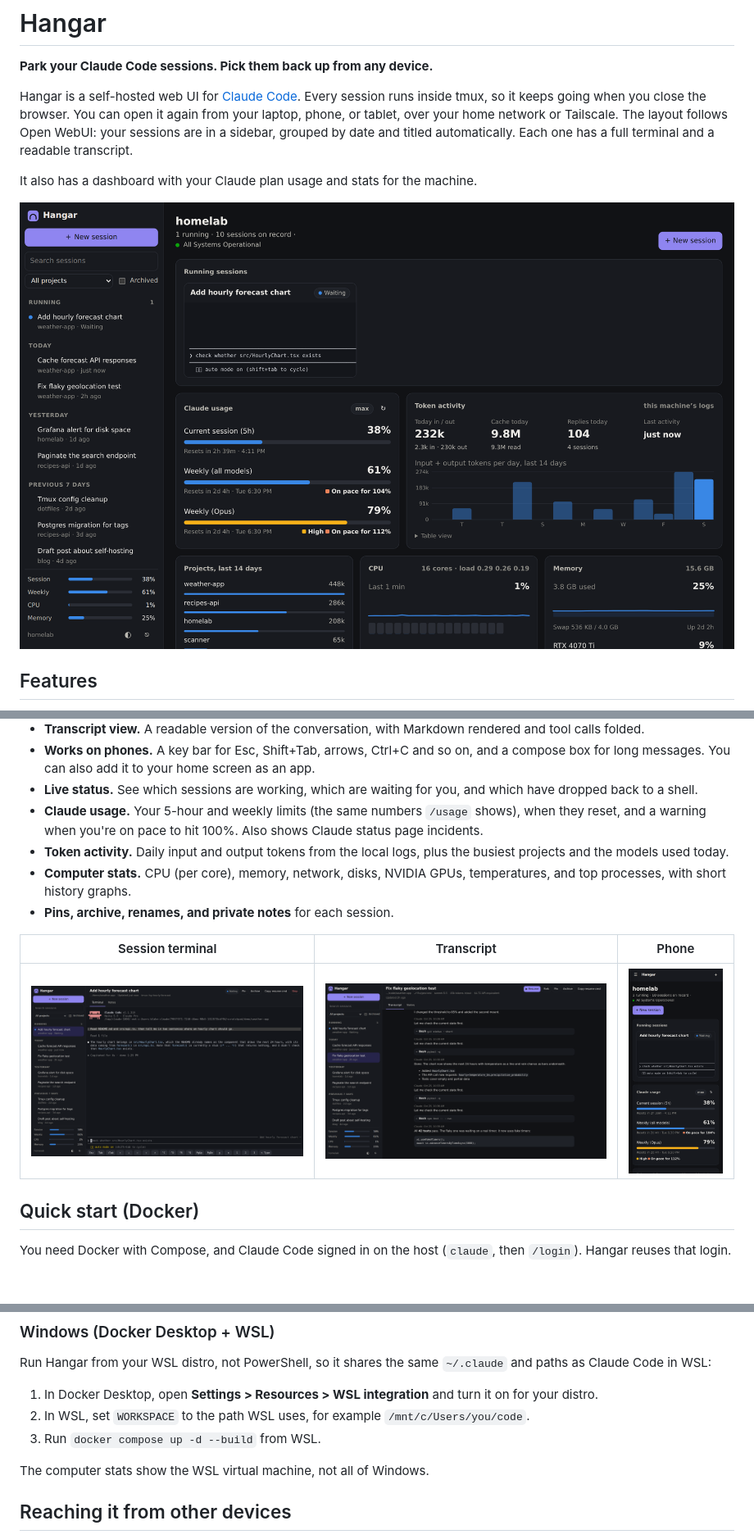
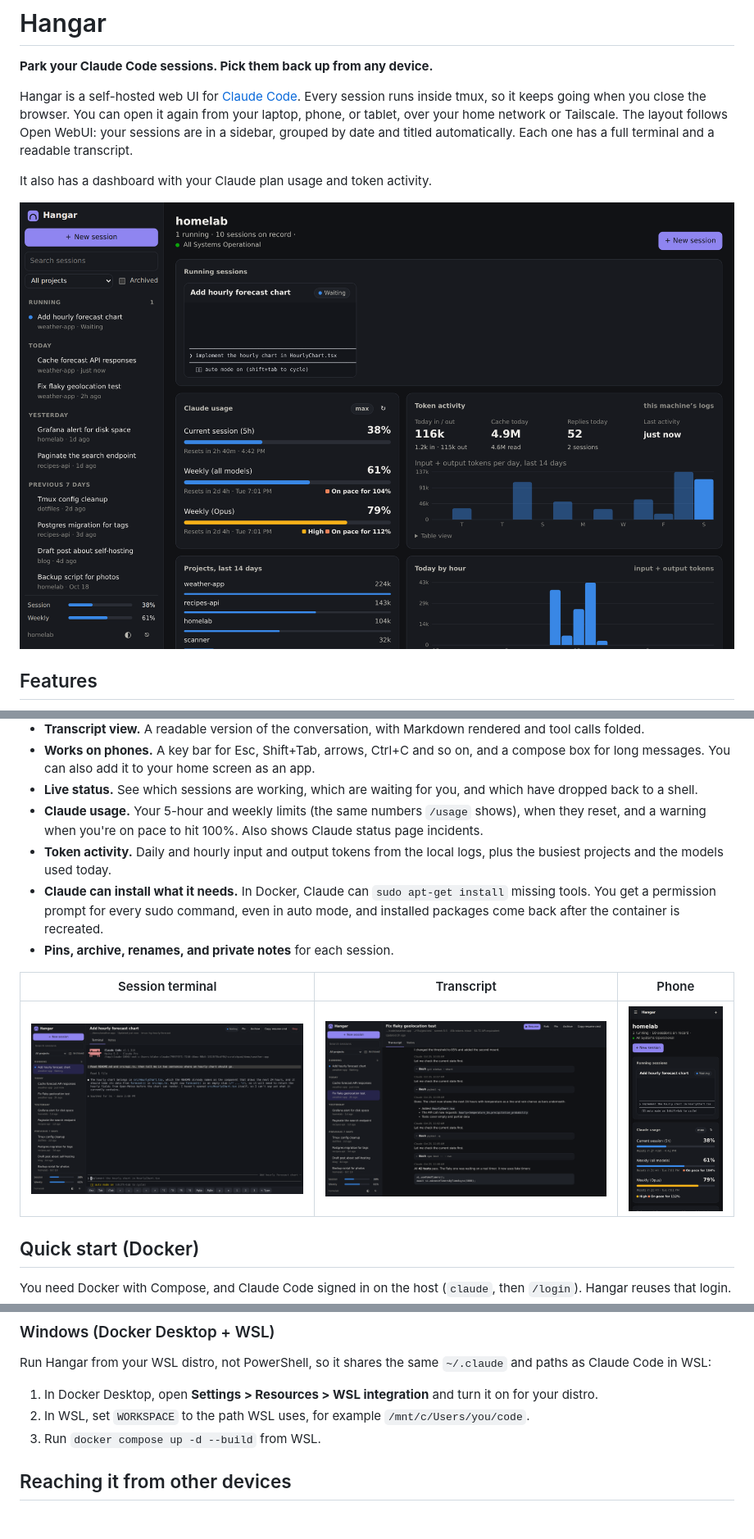
Before and after one commit to PresWiFi/hangar, a Markdown page: README.md, 3 parts joined by grey strips. Shown at 82% size. Rendered like a GitHub page; pictures changed too: docs/dashboard.png, docs/phone.png, docs/terminal.png; blank space fills up the shorter version.

```diff
--- a/README.md
+++ b/README.md
@@ -4,7 +4,7 @@
 
 Hangar is a self-hosted web UI for [Claude Code](https://docs.claude.com/en/docs/claude-code/overview). Every session runs inside tmux, so it keeps going when you close the browser. You can open it again from your laptop, phone, or tablet, over your home network or Tailscale. The layout follows Open WebUI: your sessions are in a sidebar, grouped by date and titled automatically. Each one has a full terminal and a readable transcript.
 
-It also has a dashboard with your Claude plan usage and stats for the machine.
+It also has a dashboard with your Claude plan usage and token activity.
 
 ![Dashboard](docs/dashboard.png)
 
@@ -18,8 +18,8 @@ It also has a dashboard with your Claude plan usage and stats for the machine.
 - **Works on phones.** A key bar for Esc, Shift+Tab, arrows, Ctrl+C and so on, and a compose box for long messages. You can also add it to your home screen as an app.
 - **Live status.** See which sessions are working, which are waiting for you, and which have dropped back to a shell.
 - **Claude usage.** Your 5-hour and weekly limits (the same numbers `/usage` shows), when they reset, and a warning when you're on pace to hit 100%. Also shows Claude status page incidents.
-- **Token activity.** Daily input and output tokens from the local logs, plus the busiest projects and the models used today.
-- **Computer stats.** CPU (per core), memory, network, disks, NVIDIA GPUs, temperatures, and top processes, with short history graphs.
+- **Token activity.** Daily and hourly input and output tokens from the local logs, plus the busiest projects and the models used today.
+- **Claude can install what it needs.** In Docker, Claude can `sudo apt-get install` missing tools. You get a permission prompt for every sudo command, even in auto mode, and installed packages come back after the container is recreated.
 - **Pins, archive, renames, and private notes** for each session.
 
 | Session terminal | Transcript | Phone |
@@ -52,8 +52,6 @@ Run Hangar from your WSL distro, not PowerShell, so it shares the same `~/.claud
 2. In WSL, set `WORKSPACE` to the path WSL uses, for example `/mnt/c/Users/you/code`.
 3. Run `docker compose up -d --build` from WSL.
 
-The computer stats show the WSL virtual machine, not all of Windows.
-
 ## Reaching it from other devices
 
 **Home network:** with the default `HANGAR_BIND=0.0.0.0`, open `http://<machine-ip>:7878` from any device on the network. You may need to allow port 7878 in the host firewall.
```
Also changed, not shown: other parts of README.md (+13 -5 lines), docker/container-prompt.md (added, +9 -0 lines), 12 other files.
